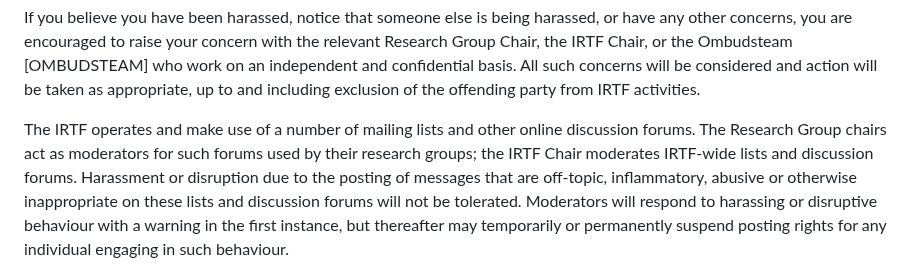
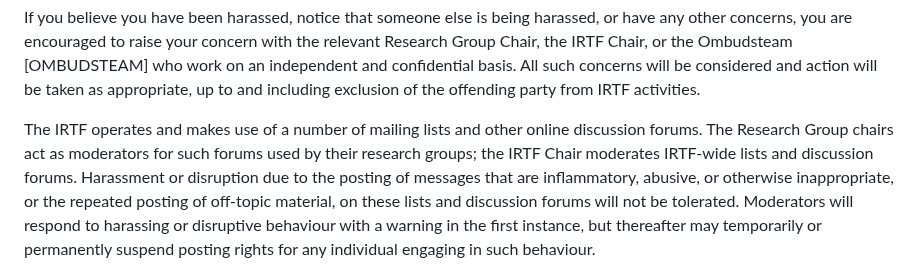
Before and after one commit to irtf-chair/code-of-coduct, a Markdown page: draft-perkins-irtf-code-of-conduct.md, the part around the change. GitHub-like rendering.

Commit message:
Don't be quite zero-tolerance for off-topic posts
Carsten Bormann: "The zero tolerance for off-topic postings is a bit
overstated" - I agree, so weaken this slightly to "repeated posting
of off-topic material". Can't remove it entirely, since we want the
ability to ban spammers, but a single off-topic message should not
cause a draconian response.

```diff
--- a/draft-perkins-irtf-code-of-conduct.md
+++ b/draft-perkins-irtf-code-of-conduct.md
@@ -109,12 +109,13 @@ Ombudsteam [OMBUDSTEAM] who work on an independent and confidential basis.
 All such concerns will be considered and action will be taken as appropriate,
 up to and including exclusion of the offending party from IRTF activities.
 
-The IRTF operates and make use of a number of mailing lists and other
+The IRTF operates and makes use of a number of mailing lists and other
 online discussion forums. The Research Group chairs act as moderators for
 such forums used by their research groups; the IRTF Chair moderates
 IRTF-wide lists and discussion forums. Harassment or disruption due to the
-posting of messages that are off-topic, inflammatory, abusive or otherwise
-inappropriate on these lists and discussion forums will not be tolerated.
+posting of messages that are inflammatory, abusive, or otherwise
+inappropriate, or the repeated posting of off-topic material, on these lists
+and discussion forums will not be tolerated.
 Moderators will respond to harassing or disruptive behaviour with a warning
 in the first instance, but thereafter may temporarily or permanently
 suspend posting rights for any individual engaging in such behaviour.
```
